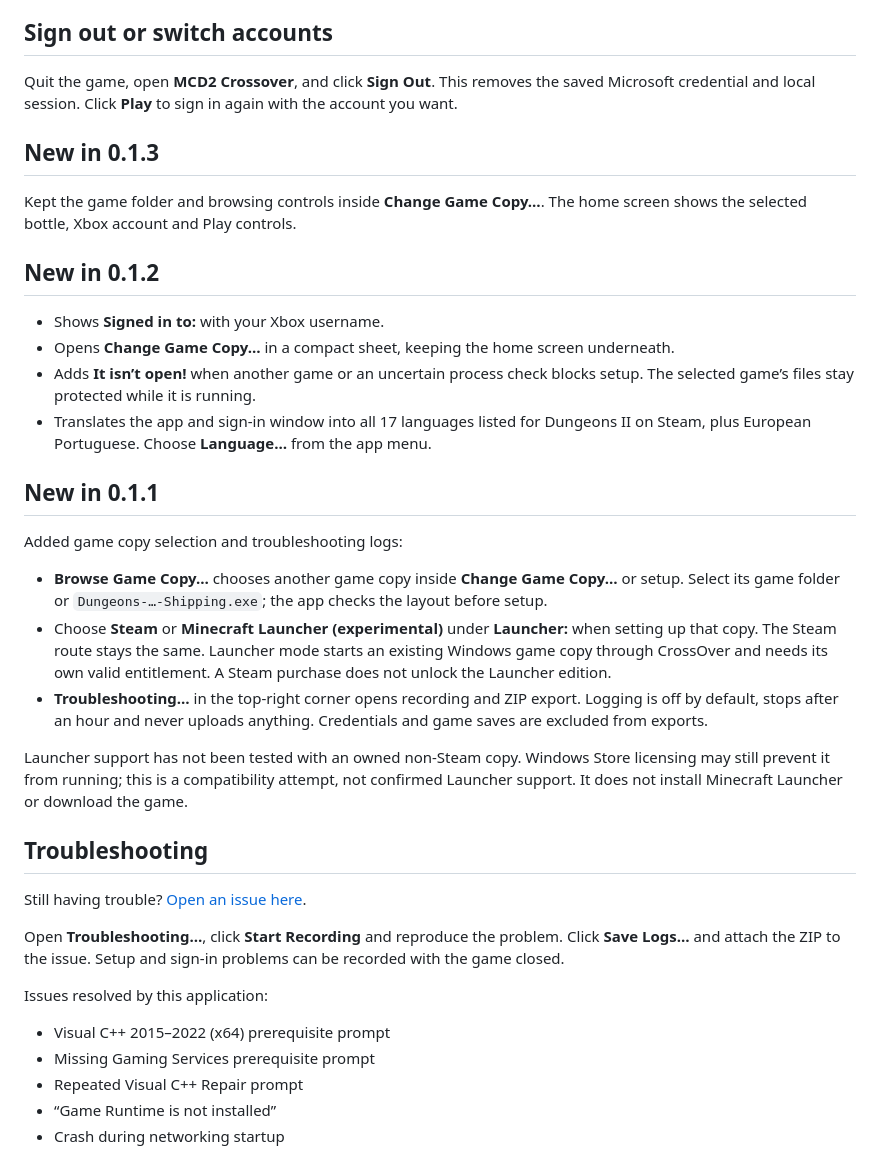
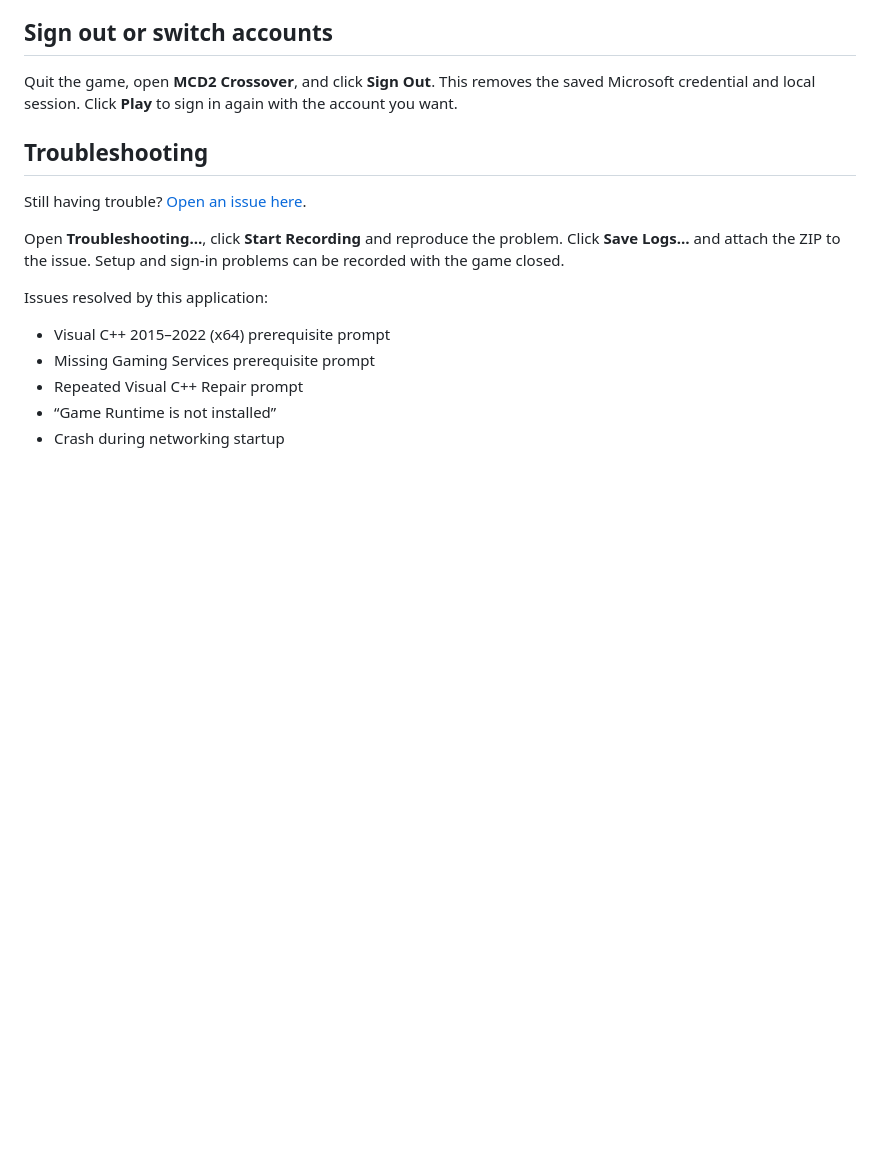
Before and after one commit to Wanzho/mcd2-crossover, a Markdown page: README.md, the part around the change. Drawn GitHub-style; blank space fills up the shorter version.

```diff
--- a/README.md
+++ b/README.md
@@ -40,27 +40,6 @@ Your Microsoft sign-in stays saved. The previous bottle keeps its repair; the ap
 ## Sign out or switch accounts
 
 Quit the game, open **MCD2 Crossover**, and click **Sign Out**. This removes the saved Microsoft credential and local session. Click **Play** to sign in again with the account you want.
-
-## New in 0.1.3
-
-Kept the game folder and browsing controls inside **Change Game Copy…**. The home screen shows the selected bottle, Xbox account and Play controls.
-
-## New in 0.1.2
-
-- Shows **Signed in to:** with your Xbox username.
-- Opens **Change Game Copy…** in a compact sheet, keeping the home screen underneath.
-- Adds **It isn’t open!** when another game or an uncertain process check blocks setup. The selected game’s files stay protected while it is running.
-- Translates the app and sign-in window into all 17 languages listed for Dungeons II on Steam, plus European Portuguese. Choose **Language…** from the app menu.
-
-## New in 0.1.1
-
-Added game copy selection and troubleshooting logs:
-
-- **Browse Game Copy…** chooses another game copy inside **Change Game Copy…** or setup. Select its game folder or `Dungeons-…-Shipping.exe`; the app checks the layout before setup.
-- Choose **Steam** or **Minecraft Launcher (experimental)** under **Launcher:** when setting up that copy. The Steam route stays the same. Launcher mode starts an existing Windows game copy through CrossOver and needs its own valid entitlement. A Steam purchase does not unlock the Launcher edition.
-- **Troubleshooting…** in the top-right corner opens recording and ZIP export. Logging is off by default, stops after an hour and never uploads anything. Credentials and game saves are excluded from exports.
-
-Launcher support has not been tested with an owned non-Steam copy. Windows Store licensing may still prevent it from running; this is a compatibility attempt, not confirmed Launcher support. It does not install Minecraft Launcher or download the game.
 
 ## Troubleshooting
 
```
